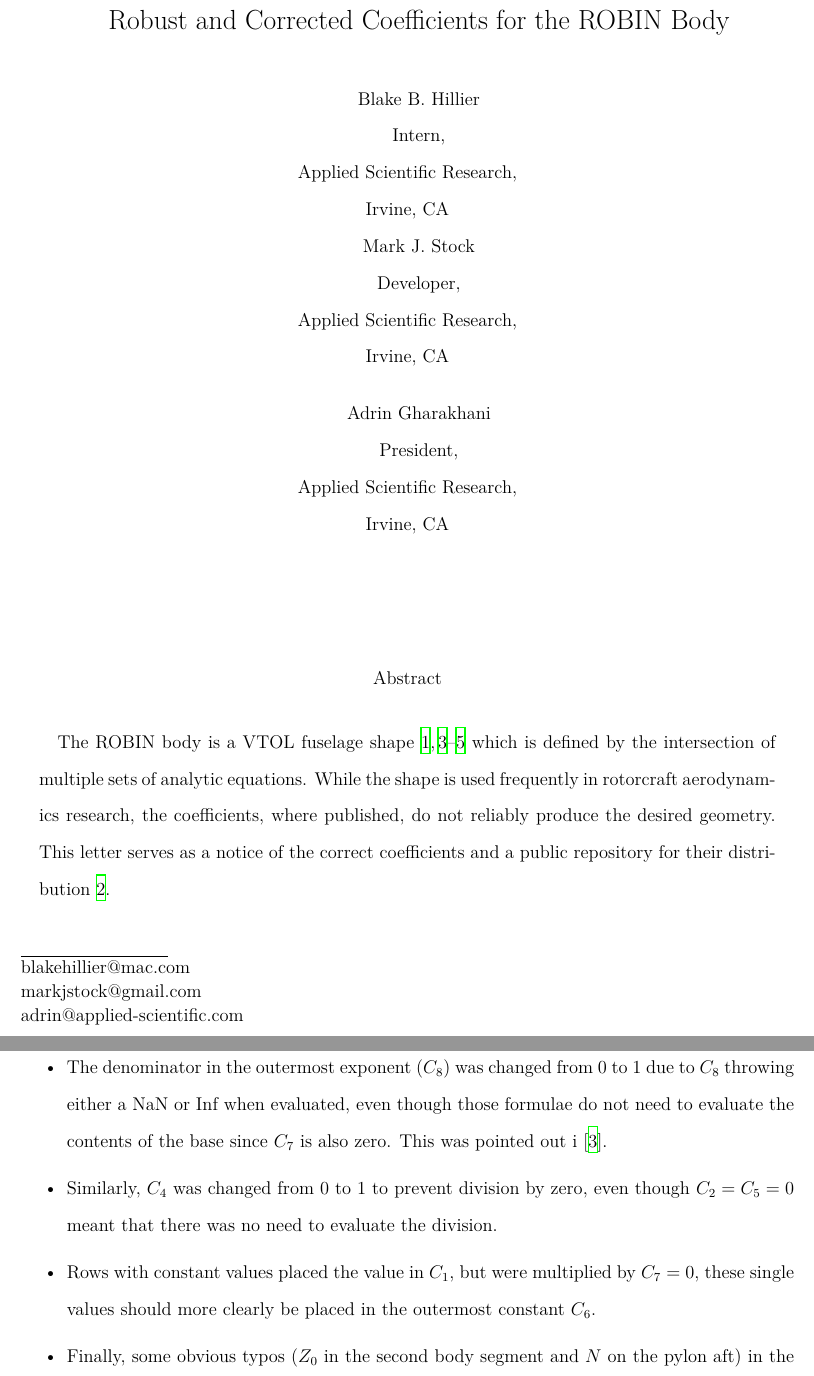
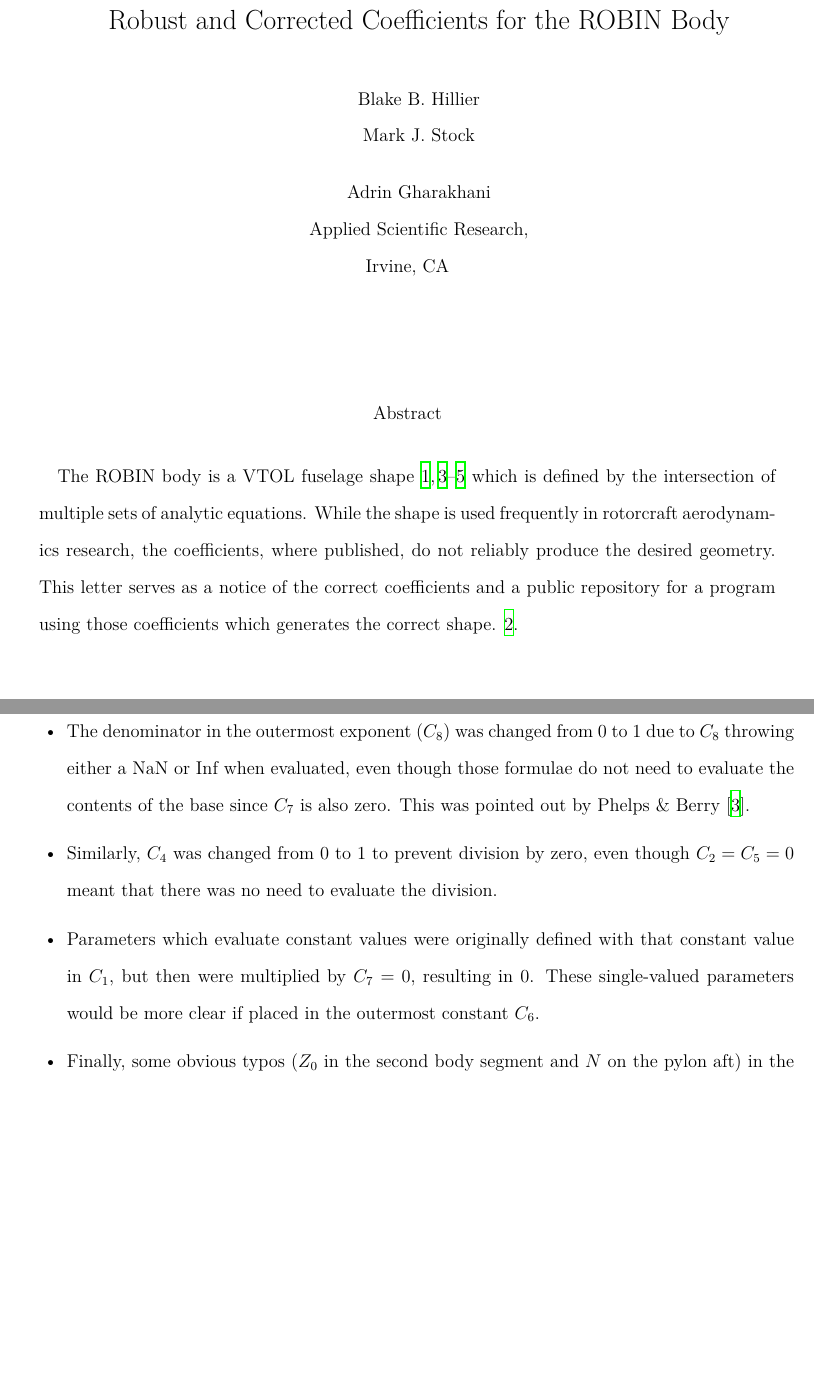
Before and after one commit to Applied-Scientific-Research/robin-surface-mesh, a LaTeX document (doc/robin.tex): two parts of pages 1 and 2 of 4, joined at a grey line, cut so that both start at the same text, the shorter picture padded with empty space. Compiled offline with XeLaTeX.

Commit message:
Removed titles, clarified a few sentences, moved table data to after exposition

```diff
--- a/doc/robin.tex
+++ b/doc/robin.tex
@@ -28,11 +28,9 @@
 \title{Robust and Corrected Coefficients for the ROBIN Body}
 
 \author{Blake B.~Hillier\thanks{blakehillier@mac.com}}
-\affiliation{Intern,\\ Applied Scientific Research,\\ Irvine, CA}
 \author{Mark J.~Stock\thanks{markjstock@gmail.com}}
-\affiliation{Developer,\\ Applied Scientific Research,\\ Irvine, CA}
-\author{Adrin~Gharakhani\thanks{adrin@applied-scientific.com}}
-\affiliation{President,\\ Applied Scientific Research,\\ Irvine, CA}
+\author{Adrin Gharakhani\thanks{adrin@applied-scientific.com}}
+\affiliation{Applied Scientific Research,\\ Irvine, CA}
 
 \maketitle
 % --------------------------------------------------------------------------
@@ -43,7 +41,7 @@ which is defined by the intersection of multiple sets of analytic equations.
 While the shape is used frequently in rotorcraft aerodynamics research, the coefficients,
 where published, do not reliably produce the desired geometry.
 This letter serves as a notice of the correct coefficients and a public repository
-for their distribution~\citen{robinsurfmesh}.
+for a program using those coefficients which generates the correct shape. \citen{robinsurfmesh}.
 \end{abstract}
 
 \begin{nomenclature}[$C_{p}$]
@@ -65,3 +66,12 @@ The changes fall into several categories, summarized below.
+\item The denominator in the outermost exponent ($C_{8}$) was changed from 0 to 1 due to $C_{8}$ throwing either a NaN or Inf when evaluated, even though those formulae do not need to evaluate the contents of the base since $C_{7}$ is also zero. This was pointed out by Phelps \& Berry \cite{nasa87762}.
+\item Similarly, $C_{4}$ was changed from 0 to 1 to prevent division by zero, even though
+$C_{2}=C_{5}=0$ meant that there was no need to evaluate the division.
+%This is a confusing sentence
+\item Parameters which evaluate constant values were originally defined with that constant value in $C_{1}$, but then were multiplied by $C_{7}=0$, resulting in $0$.
+These single-valued parameters would be more clear if placed in the outermost constant $C_{6}$.
+\item Finally, some obvious typos ($Z_0$ in the second body segment and $N$ on the pylon aft)
+in the original~\citen{nasa80051} were caught by later authors~\citen{nasa87762,mineckgorton}, but no author caught both.
+\end{itemize}
 \begin{table}[ht]
 \begin{centering}
 \tbl{Coefficients for the fuselage; changes are in \textbf{bold}}{
@@ -119,13 +125,3 @@ and created incorrect results.
-\item The denominator in the outermost exponent ($C_{8}$) was changed from 0 to 1 due to $C_{8}$ throwing either a NaN or Inf when evaluated, even though those formulae do not need to evaluate the contents of the base since $C_{7}$ is also zero. This was pointed out i~\cite{nasa87762}.
-\item Similarly, $C_{4}$ was changed from 0 to 1 to prevent division by zero, even though
-$C_{2}=C_{5}=0$ meant that there was no need to evaluate the division.
-%This is a confusing sentence
-\item Rows with constant values placed the value in $C_{1}$, but were multiplied by $C_{7}=0$,
-these single values should more clearly be placed in the outermost constant $C_{6}$.
-\item Finally, some obvious typos ($Z_0$ in the second body segment and $N$ on the pylon aft)
-in the original~\citen{nasa80051} were caught by later authors~\citen{nasa87762,mineckgorton}, but no author caught both.
-\end{itemize}
-
 A final note is in order: components guiding the shape of the pylon ($C_{7}$) have differed
 between earlier and later works. We have chosen to use values from Mineck and Gorton (2000)~\citen{mineckgorton} because the shape of the generated
 pylon more closely matches the photos and drawings from earlier papers~\citen{nasa80051,nasa87762} than the original coefficients. Code using these
```
Also changed, not shown: doc/robin.tex (7 more changed lines).
